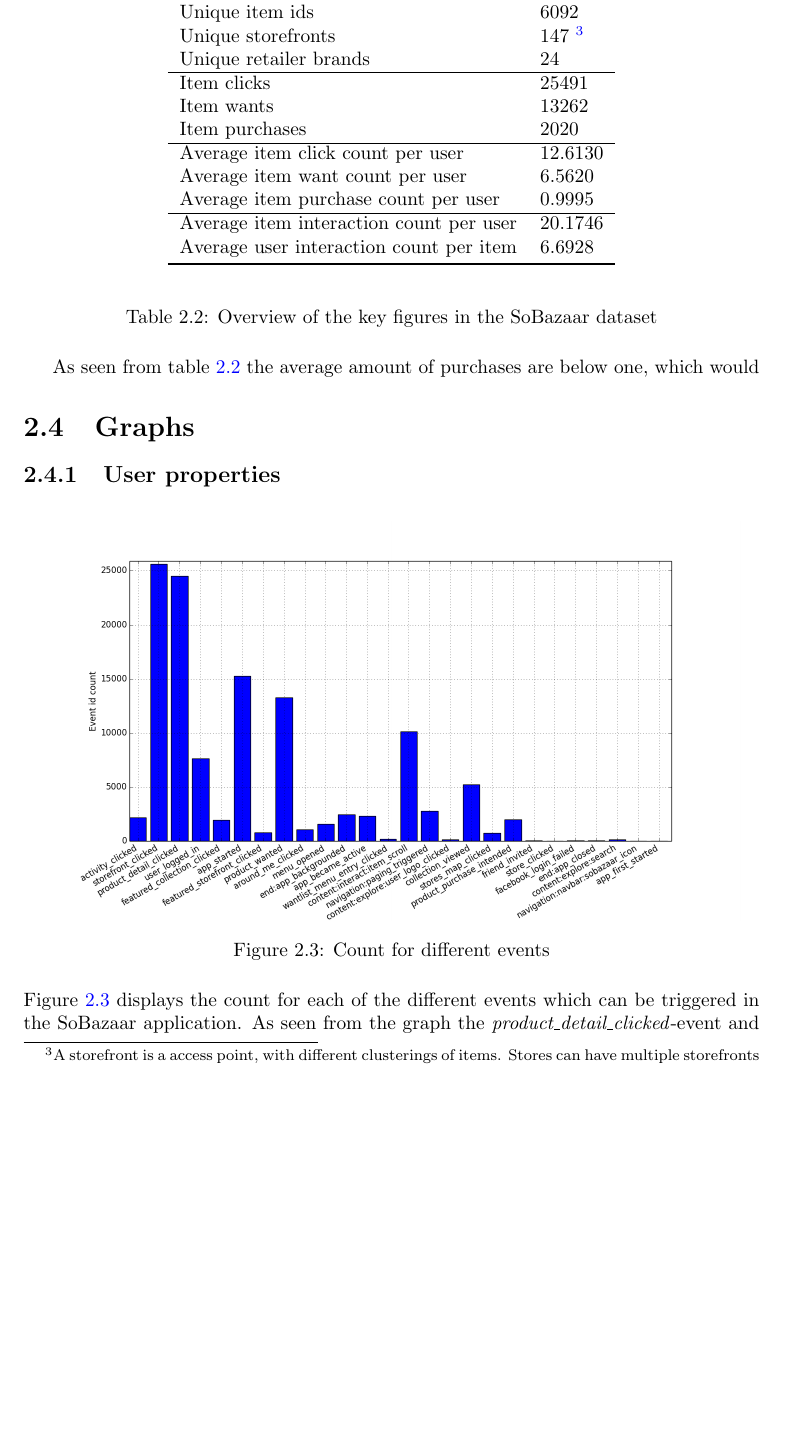
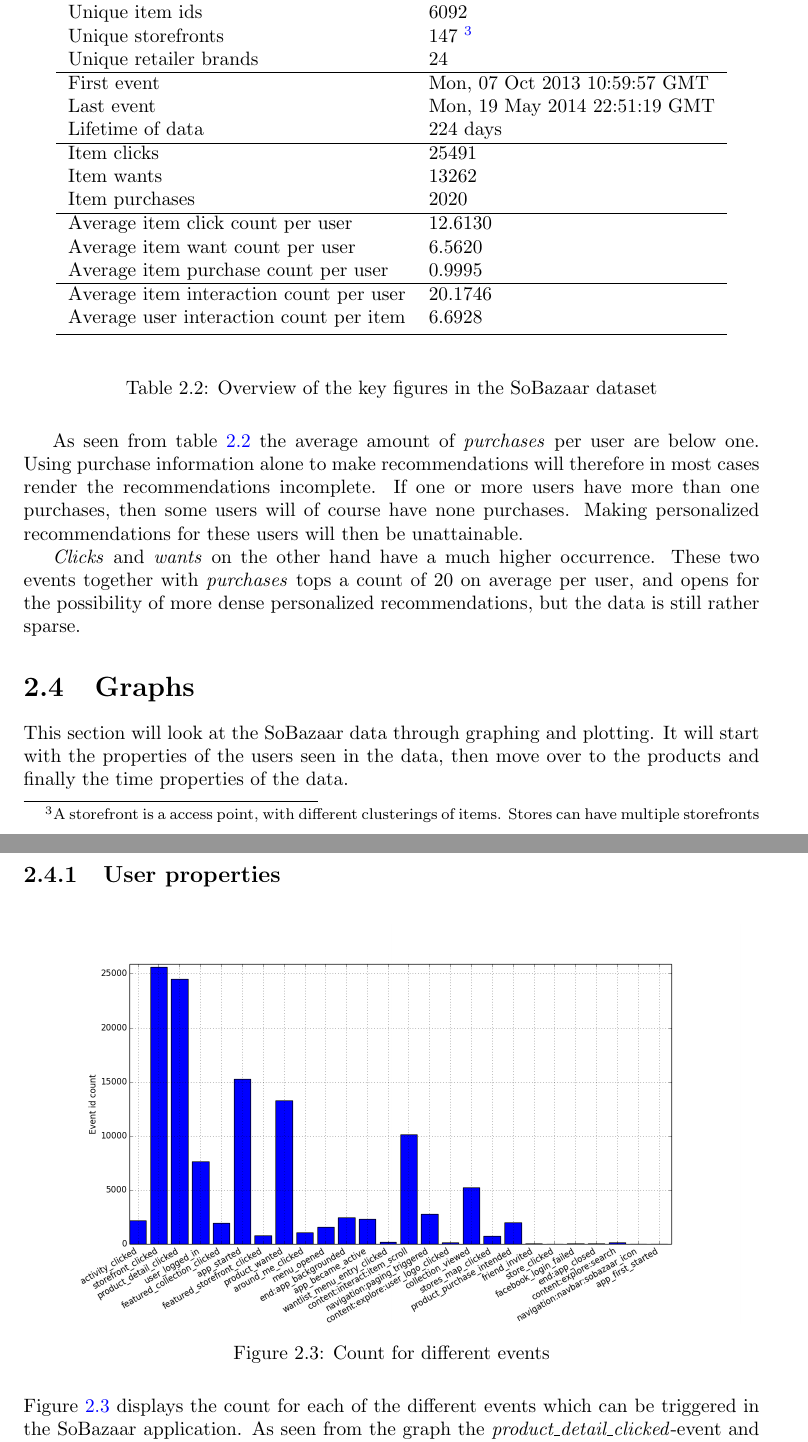
Before and after one commit to mcmhav/muchBazar, a LaTeX thesis (src/report.tex, which reads src/masterChapters/02-soBazarData.tex): part of page 20 of 164 before the commit and two parts of pages 20 and 21 of 164 after it, the two joined at a grey line, cut so that both start at the same text, the shorter picture padded with empty space. Compiled offline with pdfLaTeX.

Commit message:
fixed some herman notes

```diff
--- a/src/masterChapters/02-soBazarData.tex
+++ b/src/masterChapters/02-soBazarData.tex
@@ -106,6 +106,10 @@
             Unique storefronts  &    147~\tablefootnote{A storefront is a access point, with different clusterings of items. Stores can have multiple storefronts} \\
             Unique retailer brands  &    24 \\
             \hline
+            First event & Mon, 07 Oct 2013 10:59:57 GMT \\
+            Last event & Mon, 19 May 2014 22:51:19 GMT \\
+            Lifetime of data & 224 days \\
+            \hline
             Item clicks     &    25491 \\
             Item wants   &    13262 \\
             Item purchases   &    2020 \\
@@ -122,13 +126,14 @@
         \end{tabular}
     \end{table}
 
-    As seen from table~\ref{table:datasetSummary} the average amount of purchases are below one, which would
+    As seen from table~\ref{table:datasetSummary} the average amount of \emph{purchases} per user are below one. Using purchase information alone to make recommendations will therefore in most cases render the recommendations incomplete. If one or more users have more than one purchases, then some users will of course have none purchases. Making personalized recommendations for these users will then be unattainable.
+
+    \emph{Clicks} and \emph{wants} on the other hand have a much higher occurrence. These two events together with \emph{purchases} tops a count of 20 on average per user, and opens for the possibility of more dense personalized recommendations, but the data is still rather sparse.
+
+
 
 \section{Graphs}
     % Price range of items in stores
-    % user-item (how many items has a user "interacted" with)
-    % Count of unique items in item db also in event db
-    % Usable events regarding userid (events types with not null userid)
     % unique Stores count for users
     %     price span for user
     %         Timespann of sessions for users (avg, max, min)
@@ -143,6 +148,9 @@
     %         avg viewtime for an item (i know)
     %         Similarity of user favorite store, items viewed and items wanted?
     %         time of session over lifetime of app for all users (slope-style)
+    % user lifetimes
+    This section will look at the SoBazaar data through graphing and plotting.
+    It will start with the properties of the users seen in the data, then move over to the products and finally the time properties of the data.
 
 \subsection{User properties}
     \begin{figure}[H]
```
